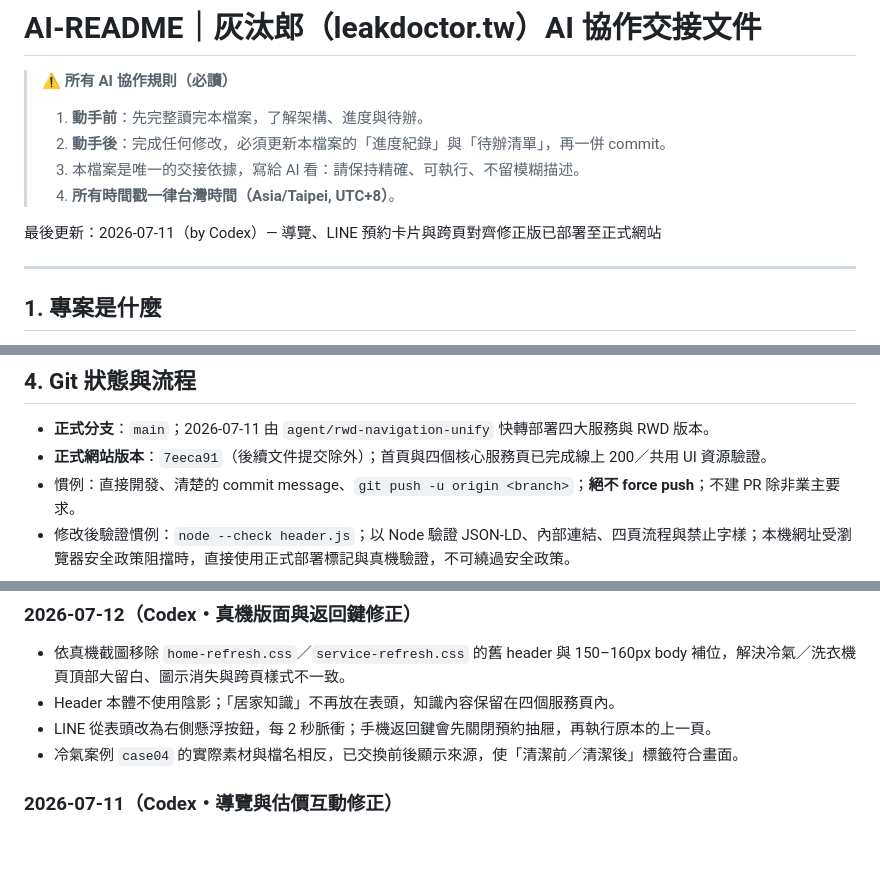
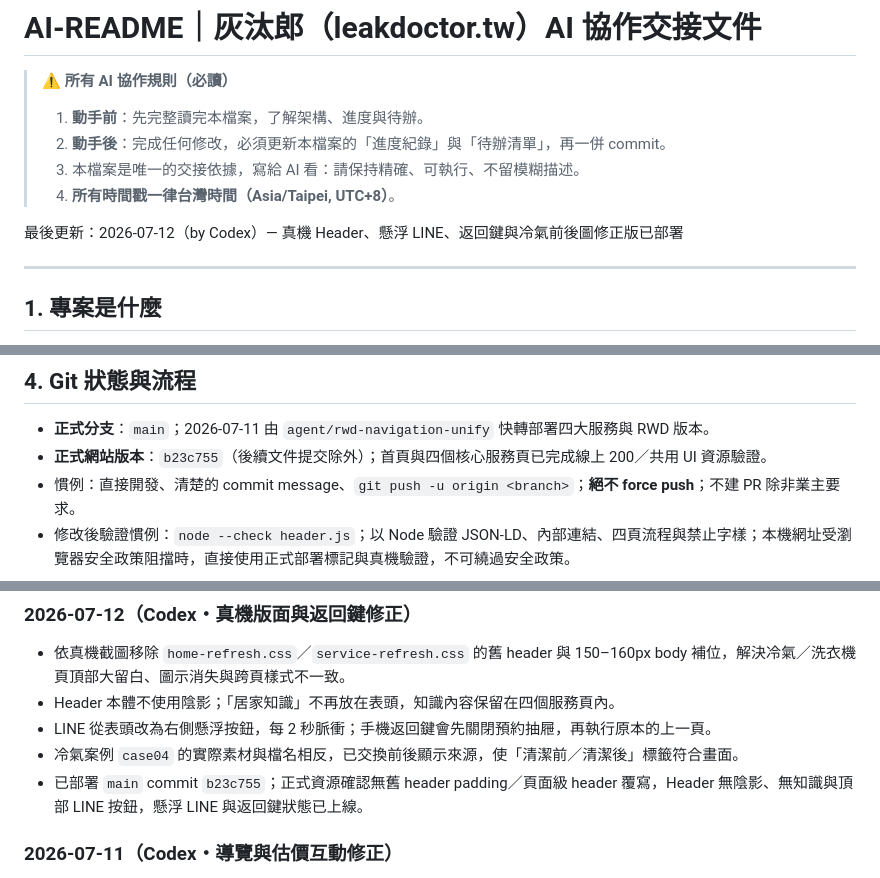
Before and after one commit to Campcool/leakdoctor, a Markdown page: AI-README.md, 3 parts joined by grey strips. GitHub-like rendering; blank space fills up the shorter version.

Commit message:
docs: record mobile header deployment

```diff
--- a/AI-README.md
+++ b/AI-README.md
@@ -6,7 +6,7 @@
 > 3. 本檔案是唯一的交接依據，寫給 AI 看：請保持精確、可執行、不留模糊描述。
 > 4. **所有時間戳一律台灣時間（Asia/Taipei, UTC+8）**。
 
-最後更新：2026-07-11（by Codex）— 導覽、LINE 預約卡片與跨頁對齊修正版已部署至正式網站
+最後更新：2026-07-12（by Codex）— 真機 Header、懸浮 LINE、返回鍵與冷氣前後圖修正版已部署
 
 ---
 
@@ -72,7 +72,7 @@ master_*.jpg                   漏水專業人員頭像；缺圖項目已改為
 ## 4. Git 狀態與流程
 
 - **正式分支**：`main`；2026-07-11 由 `agent/rwd-navigation-unify` 快轉部署四大服務與 RWD 版本。
-- **正式網站版本**：`7eeca91`（後續文件提交除外）；首頁與四個核心服務頁已完成線上 200／共用 UI 資源驗證。
+- **正式網站版本**：`b23c755`（後續文件提交除外）；首頁與四個核心服務頁已完成線上 200／共用 UI 資源驗證。
 - 慣例：直接開發、清楚的 commit message、`git push -u origin <branch>`；**絕不 force push**；不建 PR 除非業主要求。
 - 修改後驗證慣例：`node --check header.js`；以 Node 驗證 JSON-LD、內部連結、四頁流程與禁止字樣；本機網址受瀏覽器安全政策阻擋時，直接使用正式部署標記與真機驗證，不可繞過安全政策。
 
@@ -83,6 +83,7 @@ master_*.jpg                   漏水專業人員頭像；缺圖項目已改為
 - Header 本體不使用陰影；「居家知識」不再放在表頭，知識內容保留在四個服務頁內。
 - LINE 從表頭改為右側懸浮按鈕，每 2 秒脈衝；手機返回鍵會先關閉預約抽屜，再執行原本的上一頁。
 - 冷氣案例 `case04` 的實際素材與檔名相反，已交換前後顯示來源，使「清潔前／清潔後」標籤符合畫面。
+- 已部署 `main` commit `b23c755`；正式資源確認無舊 header padding／頁面級 header 覆寫，Header 無陰影、無知識與頂部 LINE 按鈕，懸浮 LINE 與返回鍵狀態已上線。
 
 ### 2026-07-11（Codex・導覽與估價互動修正）
 - 公開電話 CTA、footer 電話、文章電話文案與 LocalBusiness telephone schema 全部移除；顧客改以 LINE 傳照片與預約，表單仍保留派工必要的聯絡電話欄位。
```
